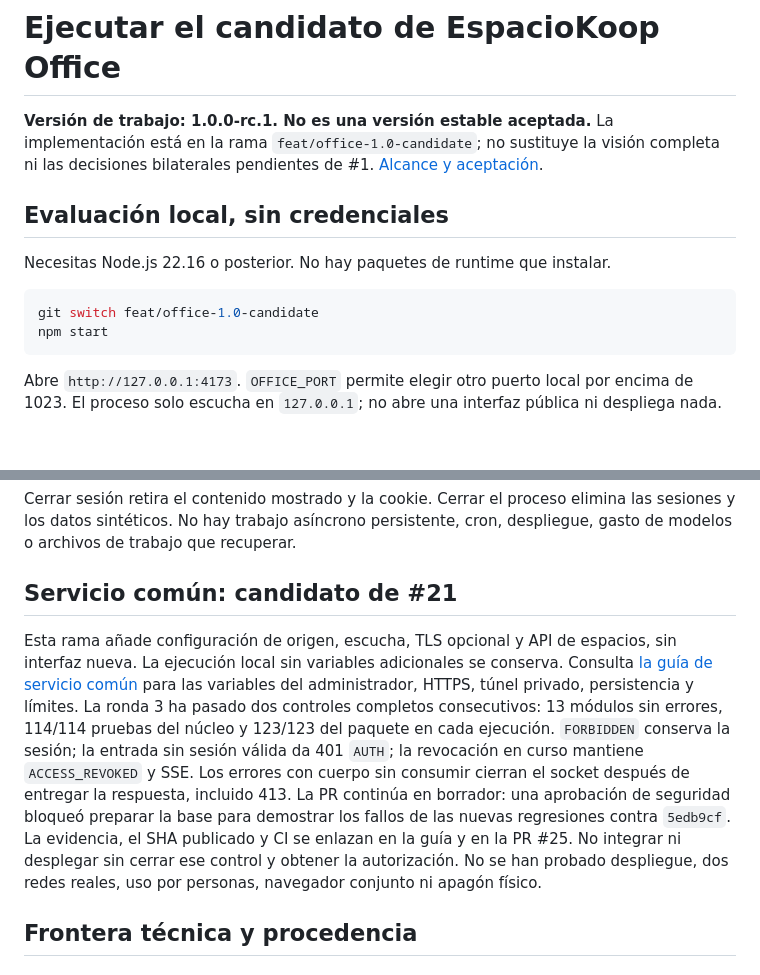
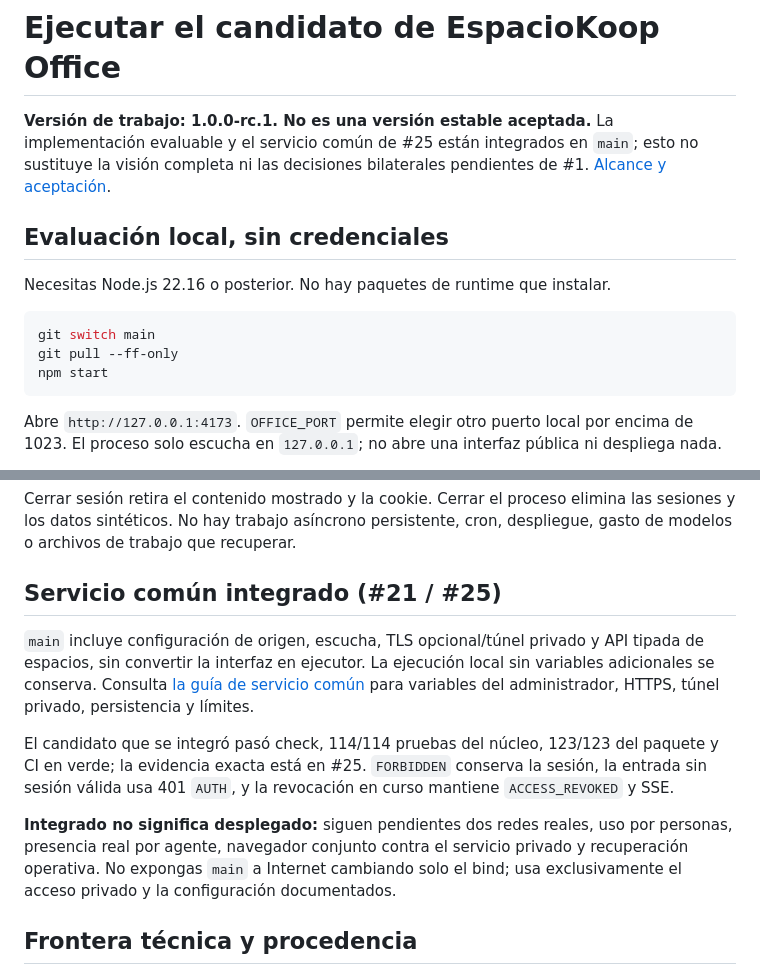
Before and after one commit to EspacioKoop/espaciokoop-office, a Markdown page: RUNNING.md, 2 parts joined by grey strips. Drawn GitHub-style; blank space fills up the shorter version.

Commit message:
docs(running): documentar servicio común ya integrado

````diff
--- a/RUNNING.md
+++ b/RUNNING.md
@@ -1,13 +1,14 @@
 # Ejecutar el candidato de EspacioKoop Office
 
-**Versión de trabajo: 1.0.0-rc.1. No es una versión estable aceptada.** La implementación está en la rama `feat/office-1.0-candidate`; no sustituye la visión completa ni las decisiones bilaterales pendientes de #1. [Alcance y aceptación](docs/acceptance-1.0.md).
+**Versión de trabajo: 1.0.0-rc.1. No es una versión estable aceptada.** La implementación evaluable y el servicio común de #25 están integrados en `main`; esto no sustituye la visión completa ni las decisiones bilaterales pendientes de #1. [Alcance y aceptación](docs/acceptance-1.0.md).
 
 ## Evaluación local, sin credenciales
 
 Necesitas Node.js 22.16 o posterior. No hay paquetes de runtime que instalar.
 
 ```sh
-git switch feat/office-1.0-candidate
+git switch main
+git pull --ff-only
 npm start
 ```
 
@@ -82,23 +83,23 @@ Revocar acceso en GitHub se detecta en la siguiente consulta, **no de forma inst
 
 Cerrar sesión retira el contenido mostrado y la cookie. Cerrar el proceso elimina las sesiones y los datos sintéticos. No hay trabajo asíncrono persistente, cron, despliegue, gasto de modelos o archivos de trabajo que recuperar.
 
-## Servicio común: candidato de #21
+## Servicio común integrado (#21 / #25)
 
-Esta rama añade configuración de origen, escucha, TLS opcional y API de espacios,
-sin interfaz nueva. La ejecución local sin variables adicionales se conserva.
-Consulta [la guía de servicio común](docs/remote-collaboration.md) para las
-variables del administrador, HTTPS, túnel privado, persistencia y límites.
-La ronda 3 ha pasado dos controles completos consecutivos: 13 módulos sin
-errores, 114/114 pruebas del núcleo y 123/123 del paquete en cada ejecución.
-`FORBIDDEN` conserva la sesión; la entrada sin sesión válida da 401 `AUTH`;
-la revocación en curso mantiene `ACCESS_REVOKED` y SSE. Los errores con cuerpo
-sin consumir cierran el socket después de entregar la respuesta, incluido 413.
-La PR continúa en borrador: una aprobación de seguridad bloqueó preparar la
-base para demostrar los fallos de las nuevas regresiones contra `5edb9cf`.
-La evidencia, el SHA publicado y CI se enlazan en la guía y en la PR #25.
-No integrar ni desplegar sin cerrar ese control y obtener la autorización.
-No se han probado despliegue, dos redes reales, uso por personas, navegador
-conjunto ni apagón físico.
+`main` incluye configuración de origen, escucha, TLS opcional/túnel privado y
+API tipada de espacios, sin convertir la interfaz en ejecutor. La ejecución
+local sin variables adicionales se conserva. Consulta
+[la guía de servicio común](docs/remote-collaboration.md) para variables del
+administrador, HTTPS, túnel privado, persistencia y límites.
+
+El candidato que se integró pasó check, 114/114 pruebas del núcleo, 123/123 del
+paquete y CI en verde; la evidencia exacta está en #25. `FORBIDDEN` conserva la
+sesión, la entrada sin sesión válida usa 401 `AUTH`, y la revocación en curso
+mantiene `ACCESS_REVOKED` y SSE.
+
+**Integrado no significa desplegado:** siguen pendientes dos redes reales, uso
+por personas, presencia real por agente, navegador conjunto contra el servicio
+privado y recuperación operativa. No expongas `main` a Internet cambiando solo
+el bind; usa exclusivamente el acceso privado y la configuración documentados.
 
 ## Frontera técnica y procedencia
 
````
